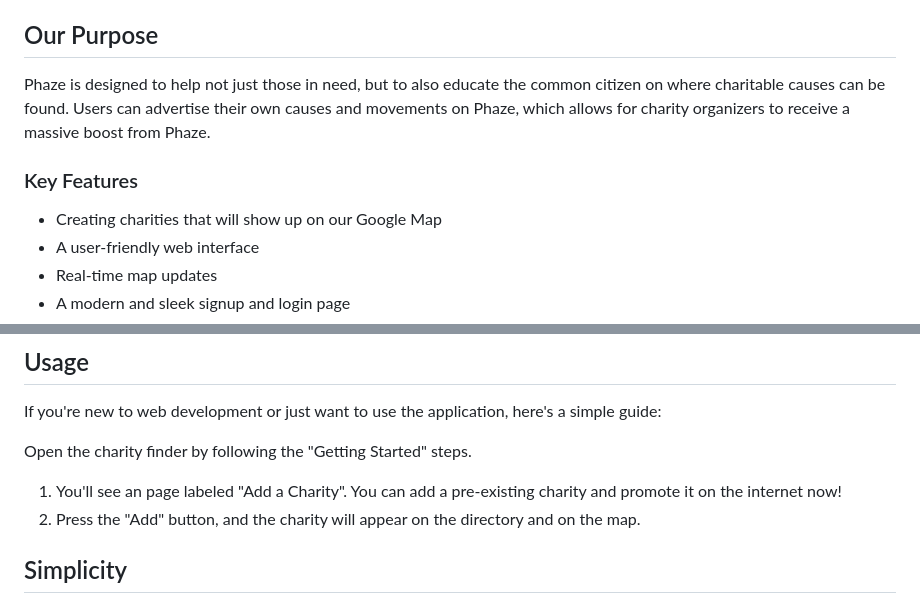
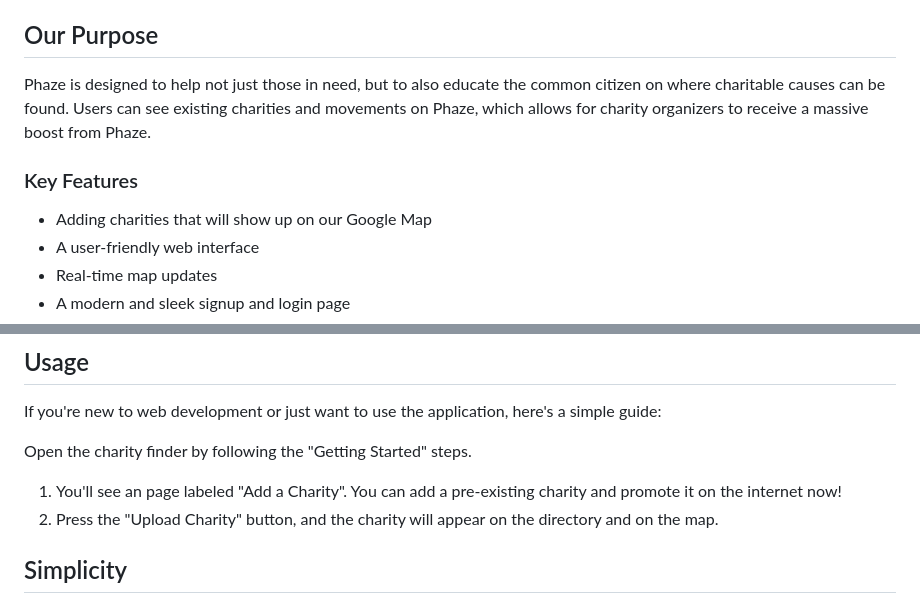
Before and after one commit to intrepidbird/phaze, a Markdown page: README.md, 2 parts joined by grey strips. Rendered like a GitHub page.

```diff
--- a/README.md
+++ b/README.md
@@ -26,11 +26,11 @@ Phaze is a simple yet powerful tool that enables users with good intentions to f
 
 ## Our Purpose
 
-Phaze is designed to help not just those in need, but to also educate the common citizen on where charitable causes can be found. Users can advertise their own causes and movements on Phaze, which allows for charity organizers to receive a massive boost from Phaze.
+Phaze is designed to help not just those in need, but to also educate the common citizen on where charitable causes can be found. Users can see existing charities and movements on Phaze, which allows for charity organizers to receive a massive boost from Phaze.
 
 ### Key Features
 
-- Creating charities that will show up on our Google Map
+- Adding charities that will show up on our Google Map
 - A user-friendly web interface
 - Real-time map updates
 - A modern and sleek signup and login page
@@ -69,7 +69,7 @@ If you're new to web development or just want to use the application, here's a s
 Open the charity finder by following the "Getting Started" steps.
 
 1. You'll see an page labeled "Add a Charity". You can add a pre-existing charity and promote it on the internet now!
-2. Press the "Add" button, and the charity will appear on the directory and on the map.
+2. Press the "Upload Charity" button, and the charity will appear on the directory and on the map.
 
 ## Simplicity
 
```
